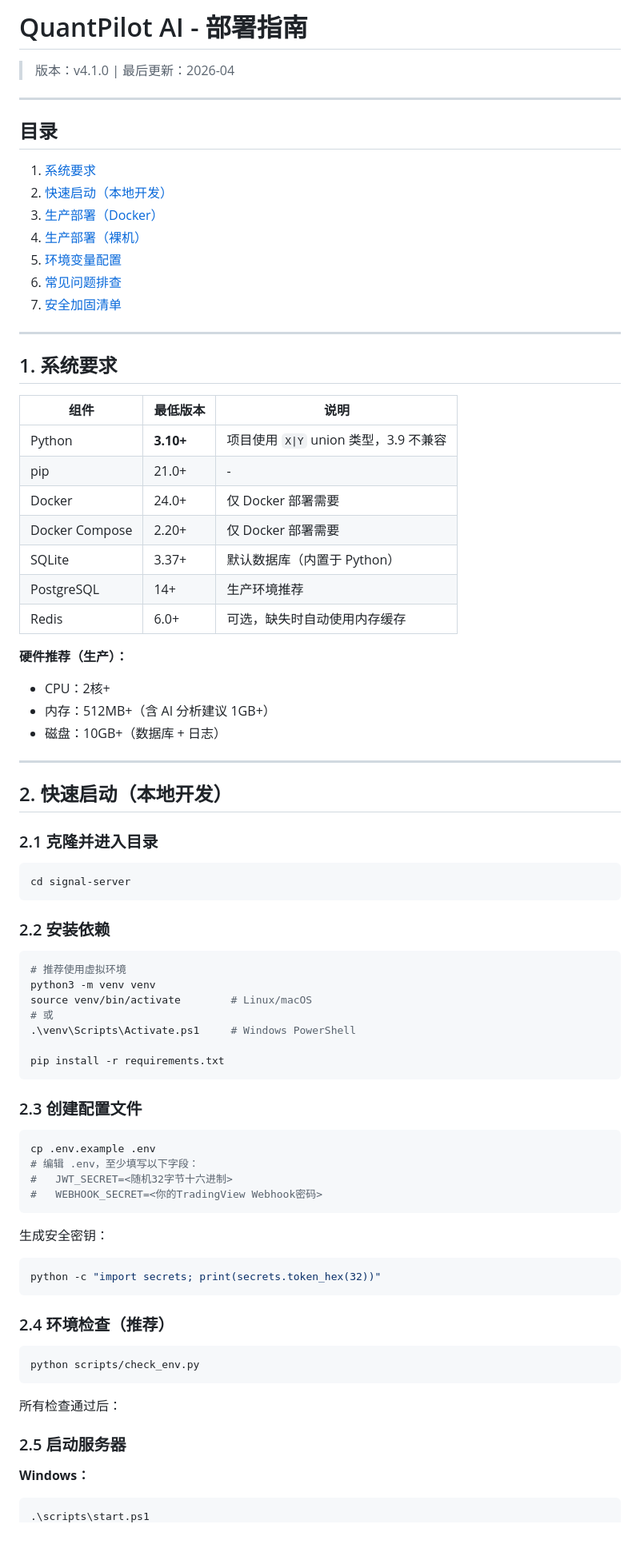
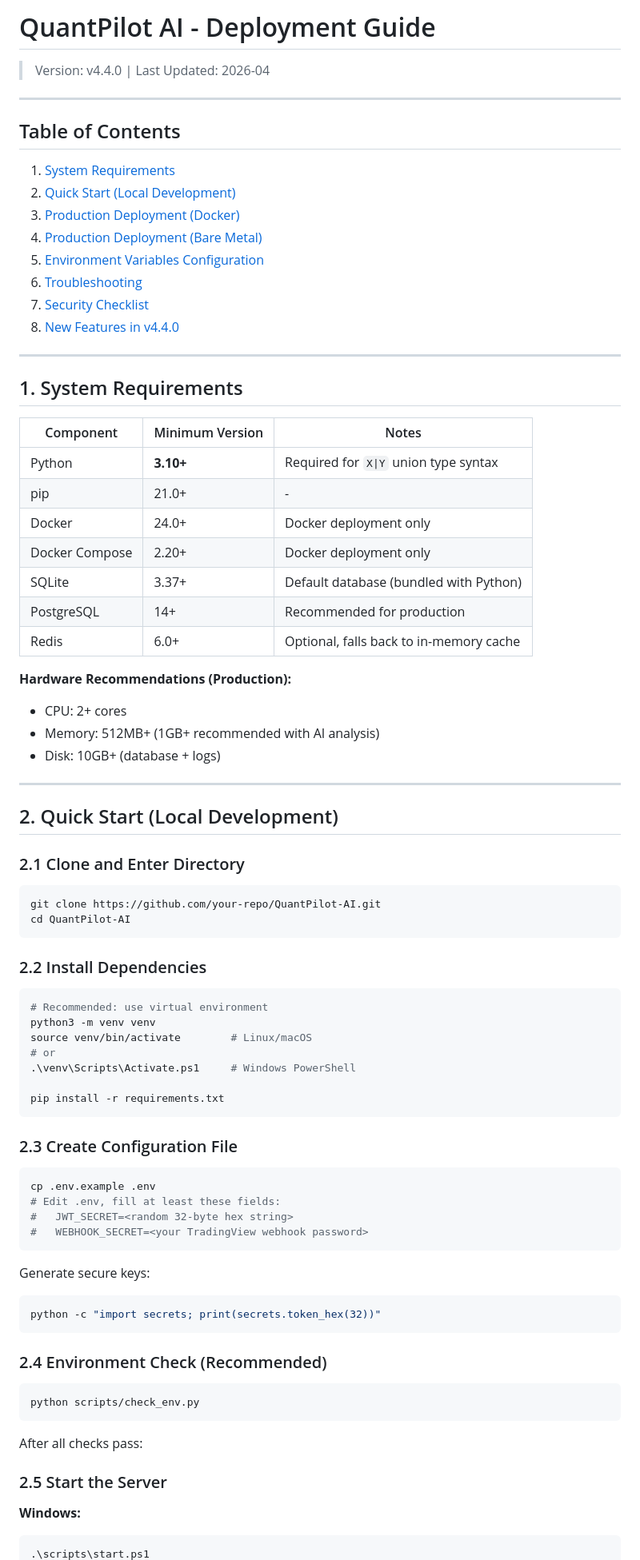
Before and after one commit to ikun52012/QuantPilot-AI, a Markdown page: DEPLOY.md, the part around one of its changes. Shown at 80% size. Rendered like a GitHub page; blank space fills up the shorter version.

Commit message:
docs: update DEPLOY.md to English and add v4.4.0 features documentation

````diff
--- a/DEPLOY.md
+++ b/DEPLOY.md
@@ -1,85 +1,87 @@
-# QuantPilot AI - 部署指南
+# QuantPilot AI - Deployment Guide
 
-> 版本：v4.1.0 | 最后更新：2026-04
+> Version: v4.4.0 | Last Updated: 2026-04
 
 ---
 
-## 目录
+## Table of Contents
 
-1. [系统要求](#1-系统要求)
-2. [快速启动（本地开发）](#2-快速启动本地开发)
-3. [生产部署（Docker）](#3-生产部署docker)
-4. [生产部署（裸机）](#4-生产部署裸机)
-5. [环境变量配置](#5-环境变量配置)
-6. [常见问题排查](#6-常见问题排查)
-7. [安全加固清单](#7-安全加固清单)
+1. [System Requirements](#1-system-requirements)
+2. [Quick Start (Local Development)](#2-quick-start-local-development)
+3. [Production Deployment (Docker)](#3-production-deployment-docker)
+4. [Production Deployment (Bare Metal)](#4-production-deployment-bare-metal)
+5. [Environment Variables Configuration](#5-environment-variables-configuration)
+6. [Troubleshooting](#6-troubleshooting)
+7. [Security Checklist](#7-security-checklist)
+8. [New Features in v4.4.0](#8-new-features-in-v440)
 
 ---
 
-## 1. 系统要求
+## 1. System Requirements
 
-| 组件 | 最低版本 | 说明 |
-|------|---------|------|
-| Python | **3.10+** | 项目使用 `X\|Y` union 类型，3.9 不兼容 |
+| Component | Minimum Version | Notes |
+|-----------|-----------------|-------|
+| Python | **3.10+** | Required for `X\|Y` union type syntax |
 | pip | 21.0+ | - |
-| Docker | 24.0+ | 仅 Docker 部署需要 |
-| Docker Compose | 2.20+ | 仅 Docker 部署需要 |
-| SQLite | 3.37+ | 默认数据库（内置于 Python） |
-| PostgreSQL | 14+ | 生产环境推荐 |
-| Redis | 6.0+ | 可选，缺失时自动使用内存缓存 |
+| Docker | 24.0+ | Docker deployment only |
+| Docker Compose | 2.20+ | Docker deployment only |
+| SQLite | 3.37+ | Default database (bundled with Python) |
+| PostgreSQL | 14+ | Recommended for production |
+| Redis | 6.0+ | Optional, falls back to in-memory cache |
 
-**硬件推荐（生产）：**
-- CPU：2核+
-- 内存：512MB+（含 AI 分析建议 1GB+）
-- 磁盘：10GB+（数据库 + 日志）
+**Hardware Recommendations (Production):**
+- CPU: 2+ cores
+- Memory: 512MB+ (1GB+ recommended with AI analysis)
+- Disk: 10GB+ (database + logs)
 
 ---
 
-## 2. 快速启动（本地开发）
+## 2. Quick Start (Local Development)
 
-### 2.1 克隆并进入目录
+### 2.1 Clone and Enter Directory
 
 ```bash
-cd signal-server
+git clone https://github.com/your-repo/QuantPilot-AI.git
+cd QuantPilot-AI
 ```
 
-### 2.2 安装依赖
+### 2.2 Install Dependencies
 
 ```bash
-# 推荐使用虚拟环境
+# Recommended: use virtual environment
 python3 -m venv venv
 source venv/bin/activate        # Linux/macOS
-# 或
+# or
 .\venv\Scripts\Activate.ps1     # Windows PowerShell
 
 pip install -r requirements.txt
 ```
 
-### 2.3 创建配置文件
+### 2.3 Create Configuration File
 
 ```bash
 cp .env.example .env
-# 编辑 .env，至少填写以下字段：
-#   JWT_SECRET=<随机32字节十六进制>
-#   WEBHOOK_SECRET=<你的TradingView Webhook密码>
+# Edit .env, fill at least these fields:
+#   JWT_SECRET=<random 32-byte hex string>
+#   WEBHOOK_SECRET=<your TradingView webhook password>
 ```
 
-生成安全密钥：
+Generate secure keys:
 
 ```bash
 python -c "import secrets; print(secrets.token_hex(32))"
 ```
 
-### 2.4 环境检查（推荐）
+### 2.4 Environment Check (Recommended)
 
 ```bash
 python scripts/check_env.py
 ```
 
-所有检查通过后：
+After all checks pass:
 
-### 2.5 启动服务器
+### 2.5 Start the Server
 
-**Windows：**
+**Windows:**
 ```powershell
 .\scripts\start.ps1
````
Also changed, not shown: other parts of DEPLOY.md (+209 -116 lines).
